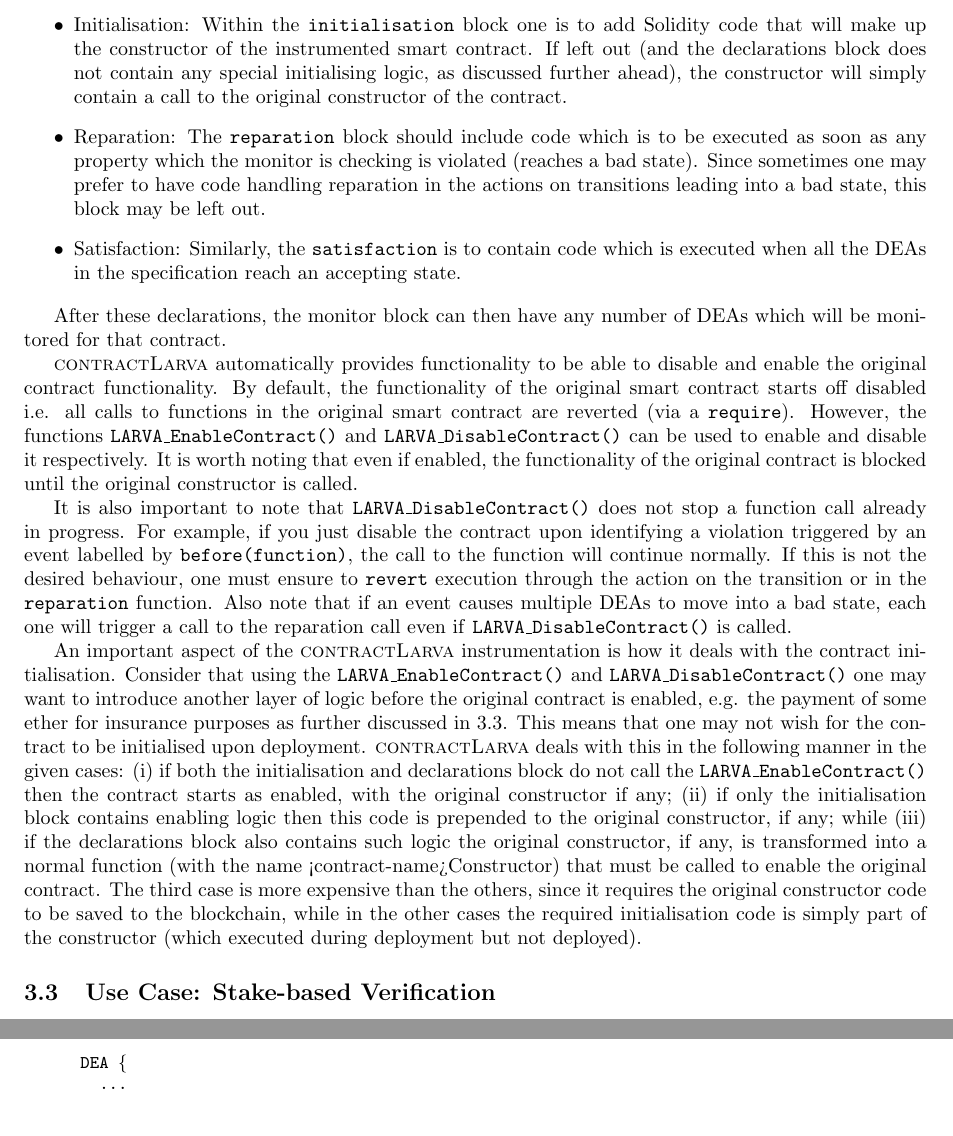
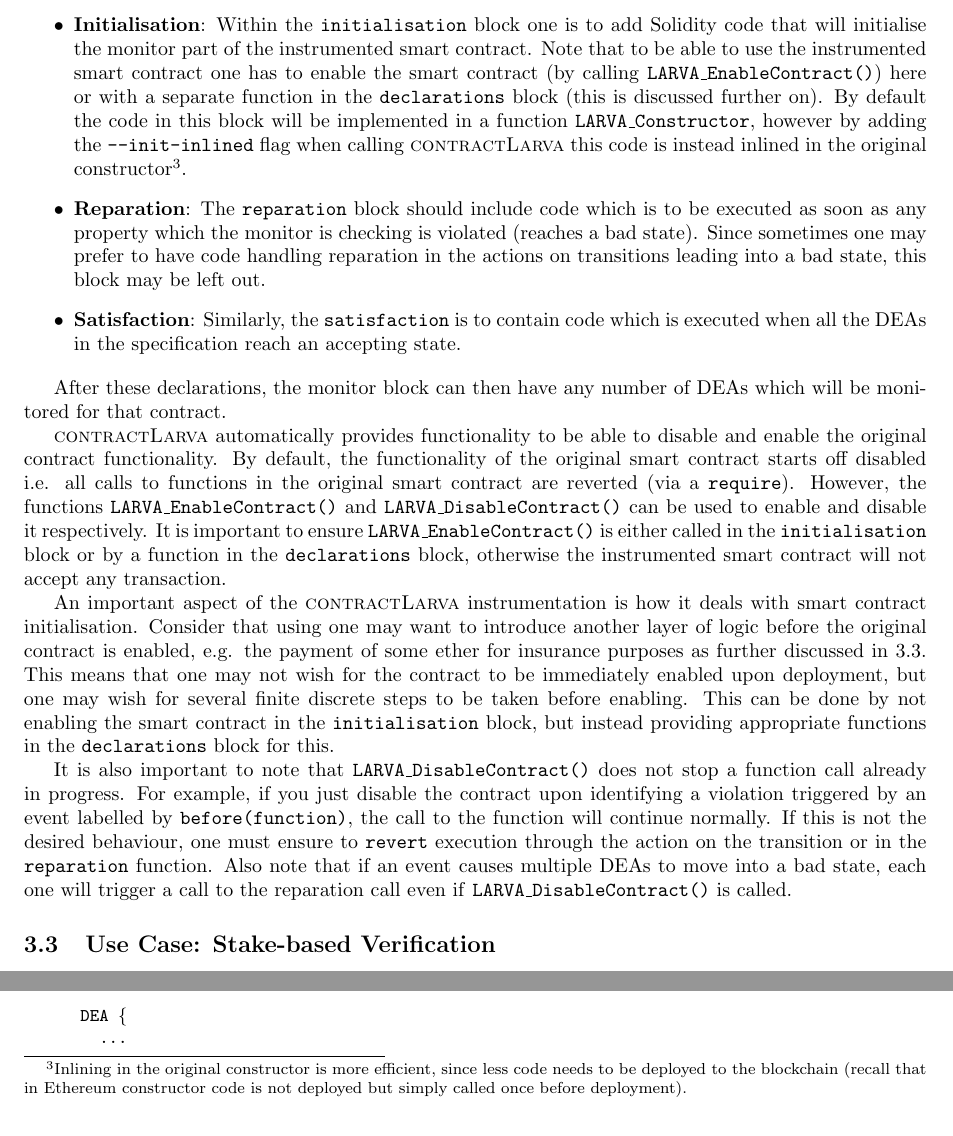
Before and after one commit to gordonpace/contractLarva, a LaTeX document (docs/main.tex): two parts of page 5 of 8, joined at a grey line, cut so that both start at the same text. Compiled offline with pdfLaTeX.

Commit message:
added explanation of new initialisation behaviour

```diff
--- a/docs/main.tex
+++ b/docs/main.tex
@@ -161,19 +161,19 @@ The automata used are, however, symbolic automata --- in that they may use and m
   Within a monitor specification, one can include the following parts in order (although they are all optional):
 
   \begin{itemize}
-    \item Declarations: Within the \texttt{declarations} block one can include any declarations (functions, modifiers, variables, etc.)  written in Solidity, which are to be added to the original smart contract in order to perform the functionality required. For instance, any variables which are required to keep track of additional state which is manipulated by the condition and actions of the DEA transitions should be declared here.
-    \item Initialisation: Within the \texttt{initialisation} block one is to add Solidity code that will make up the constructor of the instrumented smart contract. If left out (and the declarations block does not contain any special initialising logic, as discussed further ahead), the constructor will simply contain a call to the original constructor of the contract.
-    \item Reparation: The \texttt{reparation} block should include code which is to be executed as soon as any property which the monitor is checking is violated (reaches a bad state). Since sometimes one may prefer to have code handling reparation in the actions on transitions leading into a bad state, this block may be left out.
-    \item Satisfaction: Similarly, the \texttt{satisfaction} is to contain code which is executed when all the DEAs in the specification reach an accepting state.
+    \item \textbf{Declarations}: Within the \texttt{declarations} block one can include any declarations (functions, modifiers, variables, etc.)  written in Solidity, which are to be added to the original smart contract in order to perform the functionality required. For instance, any variables which are required to keep track of additional state which is manipulated by the condition and actions of the DEA transitions should be declared here.
+    \item \textbf{Initialisation}: Within the \texttt{initialisation} block one is to add Solidity code that will initialise the monitor part of the instrumented smart contract. Note that to be able to use the instrumented smart contract one has to enable the smart contract (by calling \texttt{LARVA\_EnableContract()}) here or with a separate function in the \texttt{declarations} block (this is discussed further on). By default the code in this block will be implemented in a function \texttt{LARVA\_Constructor}, however by adding the \texttt{--init-inlined} flag when calling \contractlarva this code is instead inlined in the original constructor\footnote{Inlining in the original constructor is more efficient, since less code needs to be deployed to the blockchain (recall that in Ethereum constructor code is not deployed but simply called once before deployment).}.
+    \item \textbf{Reparation}: The \texttt{reparation} block should include code which is to be executed as soon as any property which the monitor is checking is violated (reaches a bad state). Since sometimes one may prefer to have code handling reparation in the actions on transitions leading into a bad state, this block may be left out.
+    \item \textbf{Satisfaction}: Similarly, the \texttt{satisfaction} is to contain code which is executed when all the DEAs in the specification reach an accepting state.
   \end{itemize}
 
   After these declarations, the monitor block can then have any number of DEAs which will be monitored for that contract.
 
- \contractlarva automatically provides functionality to be able to disable and enable the original contract functionality. By default, the functionality of the original smart contract starts off disabled i.e. all calls to functions in the original smart contract are reverted (via a \texttt{require}). However, the functions \texttt{LARVA\_EnableContract()} and \texttt{LARVA\_DisableContract()} can be used to enable and disable it respectively. It is worth noting that even if enabled, the functionality of the original contract is blocked until the original constructor is called.
+ \contractlarva automatically provides functionality to be able to disable and enable the original contract functionality. By default, the functionality of the original smart contract starts off disabled i.e. all calls to functions in the original smart contract are reverted (via a \texttt{require}). However, the functions \texttt{LARVA\_EnableContract()} and \texttt{LARVA\_DisableContract()} can be used to enable and disable it respectively. It is important to ensure \texttt{LARVA\_EnableContract()} is either called in the \texttt{initialisation} block or by a function in the \texttt{declarations} block, otherwise the instrumented smart contract will not accept any transaction.
+
+  An important aspect of the \contractlarva instrumentation is how it deals with smart contract initialisation. Consider that using one may want to introduce another layer of logic before the original contract is enabled, e.g. the payment of some ether for insurance purposes as further discussed in \ref{s:example}. This means that one may not wish for the contract to be immediately enabled upon deployment, but one may wish for several finite discrete steps to be taken before enabling. This can be done by not enabling the smart contract in the \texttt{initialisation} block, but instead providing appropriate functions in the \texttt{declarations} block for this.
 
   It is also important to note that \texttt{LARVA\_DisableContract()} does not stop a function call already in progress. For example, if you just disable the contract upon identifying a violation triggered by an event labelled by \texttt{before(function)}, the call to the function will continue normally. If this is not the desired behaviour, one must ensure to \texttt{revert} execution through the action on the transition or in the \texttt{reparation} function. Also note that if an event causes multiple DEAs to move into a bad state, each one will trigger a call to the reparation call even if \texttt{LARVA\_DisableContract()} is called.
-
-  An important aspect of the \contractlarva instrumentation is how it deals with the contract initialisation. Consider that using the \texttt{LARVA\_EnableContract()} and \texttt{LARVA\_DisableContract()} one may want to introduce another layer of logic before the original contract is enabled, e.g. the payment of some ether for insurance purposes as further discussed in \ref{s:example}. This means that one may not wish for the contract to be initialised upon deployment. \contractlarva deals with this in the following manner in the given cases: (i) if both the initialisation and declarations block do not call the \texttt{LARVA\_EnableContract()} then the contract starts as enabled, with the original constructor if any; (ii) if only the initialisation block contains enabling logic then this code is prepended to the original constructor, if any; while (iii) if the declarations block also contains such logic the original constructor, if any, is transformed into a normal function (with the name <contract-name>Constructor) that must be called to enable the original contract. The third case is more expensive than the others, since it requires the original constructor code to be saved to the blockchain, while in the other cases the required initialisation code is simply part of the constructor (which executed during deployment but not deployed).
 
   \subsection{Use Case: Stake-based Verification}
   \label{s:example}
```
Also changed, not shown: docs/main.pdf, docs/main.tex (7 more changed lines).
